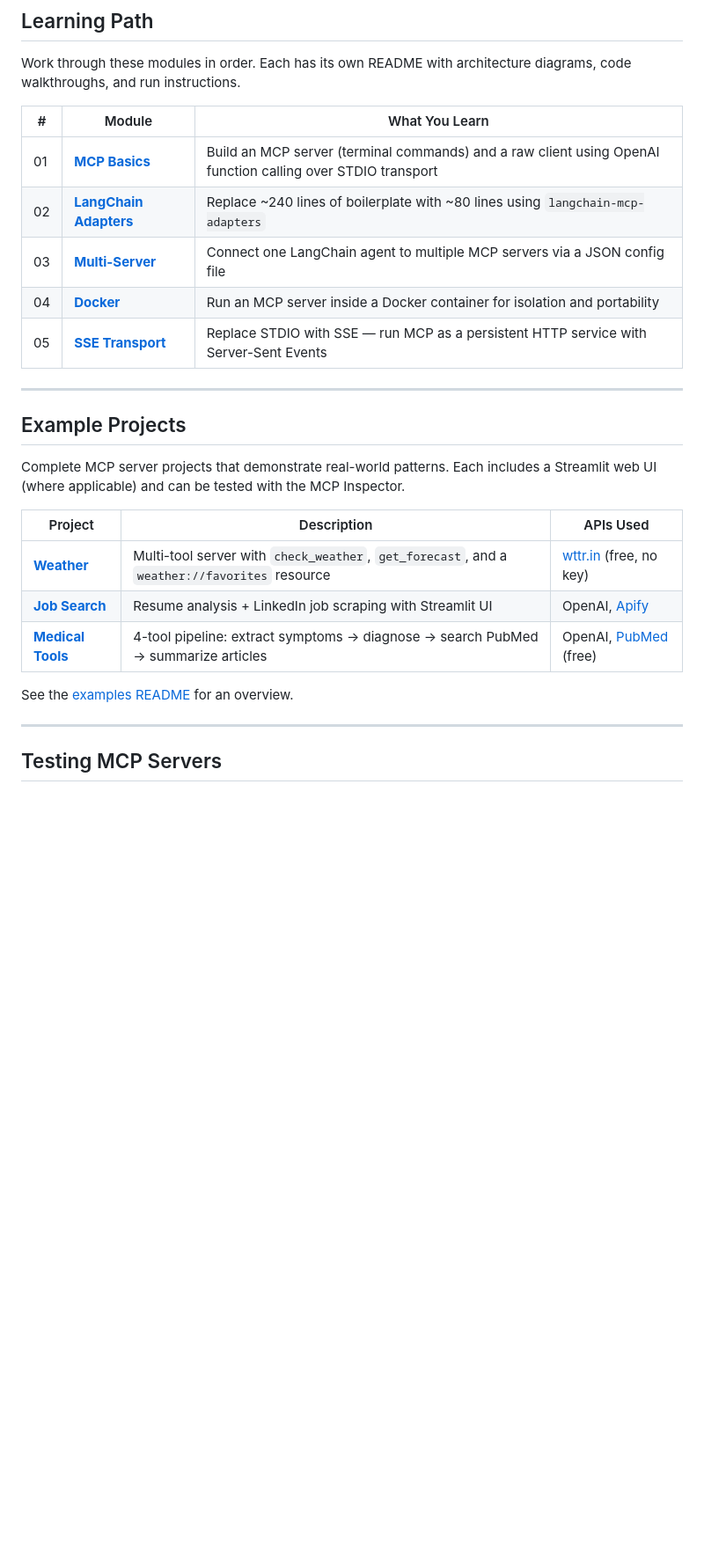
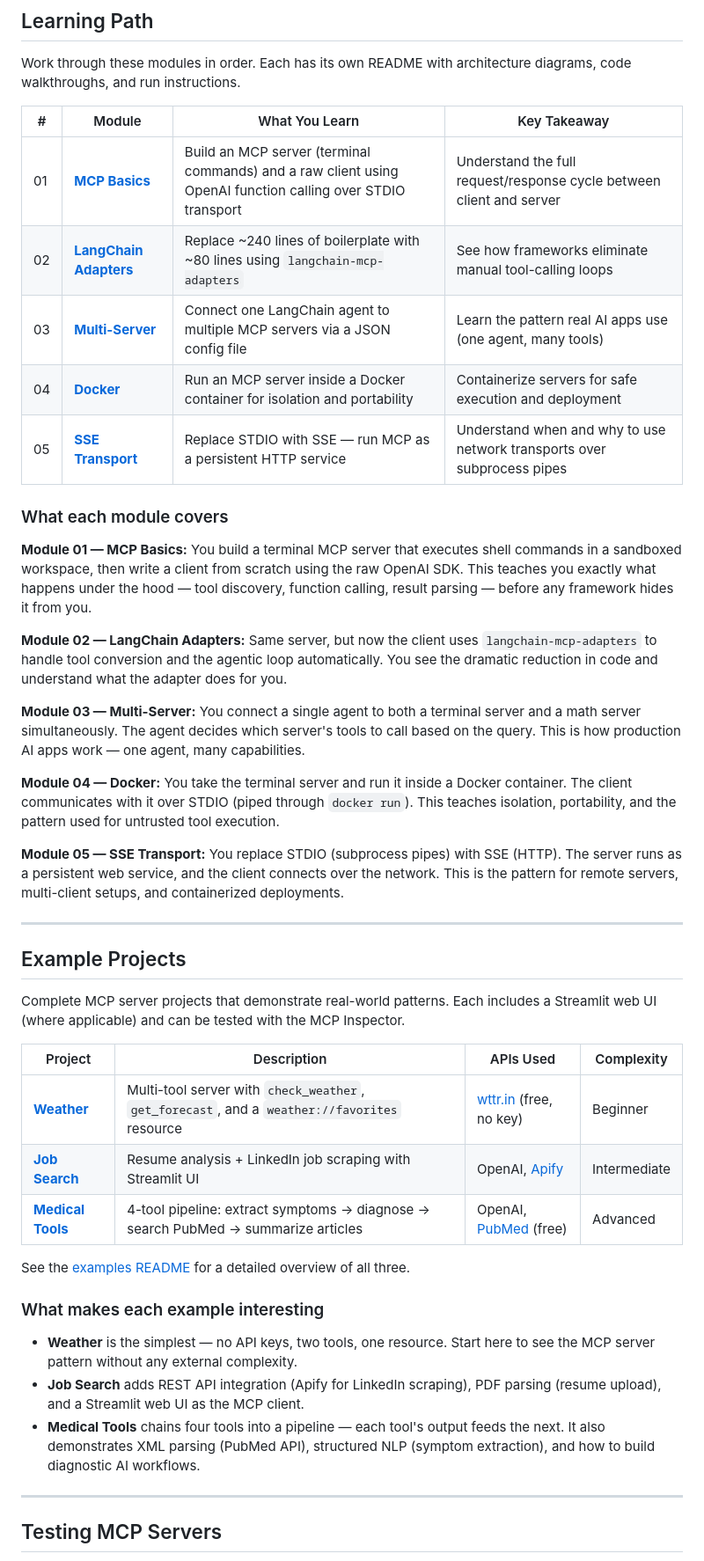
Before and after one commit to hsahni55h/Model-Context-Protocol-MCP-, a Markdown page: README.md, the part around one of its changes. Shown at 88% size. Rendered like a GitHub page; blank space fills up the shorter version.

```diff
--- a/README.md
+++ b/README.md
@@ -66,13 +98,36 @@ uv sync --all-extras
 Work through these modules in order. Each has its own README with architecture
 diagrams, code walkthroughs, and run instructions.
 
-| # | Module | What You Learn |
-|---|--------|---------------|
-| 01 | [**MCP Basics**](learning/01-mcp-basics/) | Build an MCP server (terminal commands) and a raw client using OpenAI function calling over STDIO transport |
-| 02 | [**LangChain Adapters**](learning/02-langchain-adapters/) | Replace ~240 lines of boilerplate with ~80 lines using `langchain-mcp-adapters` |
-| 03 | [**Multi-Server**](learning/03-multi-server/) | Connect one LangChain agent to multiple MCP servers via a JSON config file |
-| 04 | [**Docker**](learning/04-docker/) | Run an MCP server inside a Docker container for isolation and portability |
-| 05 | [**SSE Transport**](learning/05-sse-transport/) | Replace STDIO with SSE — run MCP as a persistent HTTP service with Server-Sent Events |
+| # | Module | What You Learn | Key Takeaway |
+|---|--------|---------------|--------------|
+| 01 | [**MCP Basics**](learning/01-mcp-basics/) | Build an MCP server (terminal commands) and a raw client using OpenAI function calling over STDIO transport | Understand the full request/response cycle between client and server |
+| 02 | [**LangChain Adapters**](learning/02-langchain-adapters/) | Replace ~240 lines of boilerplate with ~80 lines using `langchain-mcp-adapters` | See how frameworks eliminate manual tool-calling loops |
+| 03 | [**Multi-Server**](learning/03-multi-server/) | Connect one LangChain agent to multiple MCP servers via a JSON config file | Learn the pattern real AI apps use (one agent, many tools) |
+| 04 | [**Docker**](learning/04-docker/) | Run an MCP server inside a Docker container for isolation and portability | Containerize servers for safe execution and deployment |
+| 05 | [**SSE Transport**](learning/05-sse-transport/) | Replace STDIO with SSE — run MCP as a persistent HTTP service | Understand when and why to use network transports over subprocess pipes |
+
+### What each module covers
+
+**Module 01 — MCP Basics:** You build a terminal MCP server that executes shell commands
+in a sandboxed workspace, then write a client from scratch using the raw OpenAI SDK.
+This teaches you exactly what happens under the hood — tool discovery, function calling,
+result parsing — before any framework hides it from you.
+
+**Module 02 — LangChain Adapters:** Same server, but now the client uses
+`langchain-mcp-adapters` to handle tool conversion and the agentic loop automatically.
+You see the dramatic reduction in code and understand what the adapter does for you.
+
+**Module 03 — Multi-Server:** You connect a single agent to both a terminal server and a
+math server simultaneously. The agent decides which server's tools to call based on the
+query. This is how production AI apps work — one agent, many capabilities.
+
+**Module 04 — Docker:** You take the terminal server and run it inside a Docker container.
+The client communicates with it over STDIO (piped through `docker run`). This teaches
+isolation, portability, and the pattern used for untrusted tool execution.
+
+**Module 05 — SSE Transport:** You replace STDIO (subprocess pipes) with SSE (HTTP).
+The server runs as a persistent web service, and the client connects over the network.
+This is the pattern for remote servers, multi-client setups, and containerized deployments.
 
 ---
 
@@ -81,13 +136,23 @@ diagrams, code walkthroughs, and run instructions.
 Complete MCP server projects that demonstrate real-world patterns.
 Each includes a Streamlit web UI (where applicable) and can be tested with the MCP Inspector.
 
-| Project | Description | APIs Used |
-|---------|-------------|-----------|
-| [**Weather**](examples/weather/) | Multi-tool server with `check_weather`, `get_forecast`, and a `weather://favorites` resource | [wttr.in](https://wttr.in) (free, no key) |
-| [**Job Search**](examples/job-search/) | Resume analysis + LinkedIn job scraping with Streamlit UI | OpenAI, [Apify](https://apify.com) |
-| [**Medical Tools**](examples/medical-tools/) | 4-tool pipeline: extract symptoms → diagnose → search PubMed → summarize articles | OpenAI, [PubMed](https://pubmed.ncbi.nlm.nih.gov) (free) |
+| Project | Description | APIs Used | Complexity |
+|---------|-------------|-----------|------------|
+| [**Weather**](examples/weather/) | Multi-tool server with `check_weather`, `get_forecast`, and a `weather://favorites` resource | [wttr.in](https://wttr.in) (free, no key) | Beginner |
+| [**Job Search**](examples/job-search/) | Resume analysis + LinkedIn job scraping with Streamlit UI | OpenAI, [Apify](https://apify.com) | Intermediate |
+| [**Medical Tools**](examples/medical-tools/) | 4-tool pipeline: extract symptoms → diagnose → search PubMed → summarize articles | OpenAI, [PubMed](https://pubmed.ncbi.nlm.nih.gov) (free) | Advanced |
 
-See the [examples README](examples/README.md) for an overview.
+See the [examples README](examples/README.md) for a detailed overview of all three.
+
+### What makes each example interesting
+
+- **Weather** is the simplest — no API keys, two tools, one resource. Start here to see
+  the MCP server pattern without any external complexity.
+- **Job Search** adds REST API integration (Apify for LinkedIn scraping), PDF parsing
+  (resume upload), and a Streamlit web UI as the MCP client.
+- **Medical Tools** chains four tools into a pipeline — each tool's output feeds the next.
+  It also demonstrates XML parsing (PubMed API), structured NLP (symptom extraction),
+  and how to build diagnostic AI workflows.
 
 ---
 
```
Also changed, not shown: other parts of README.md (+63 -11 lines).
